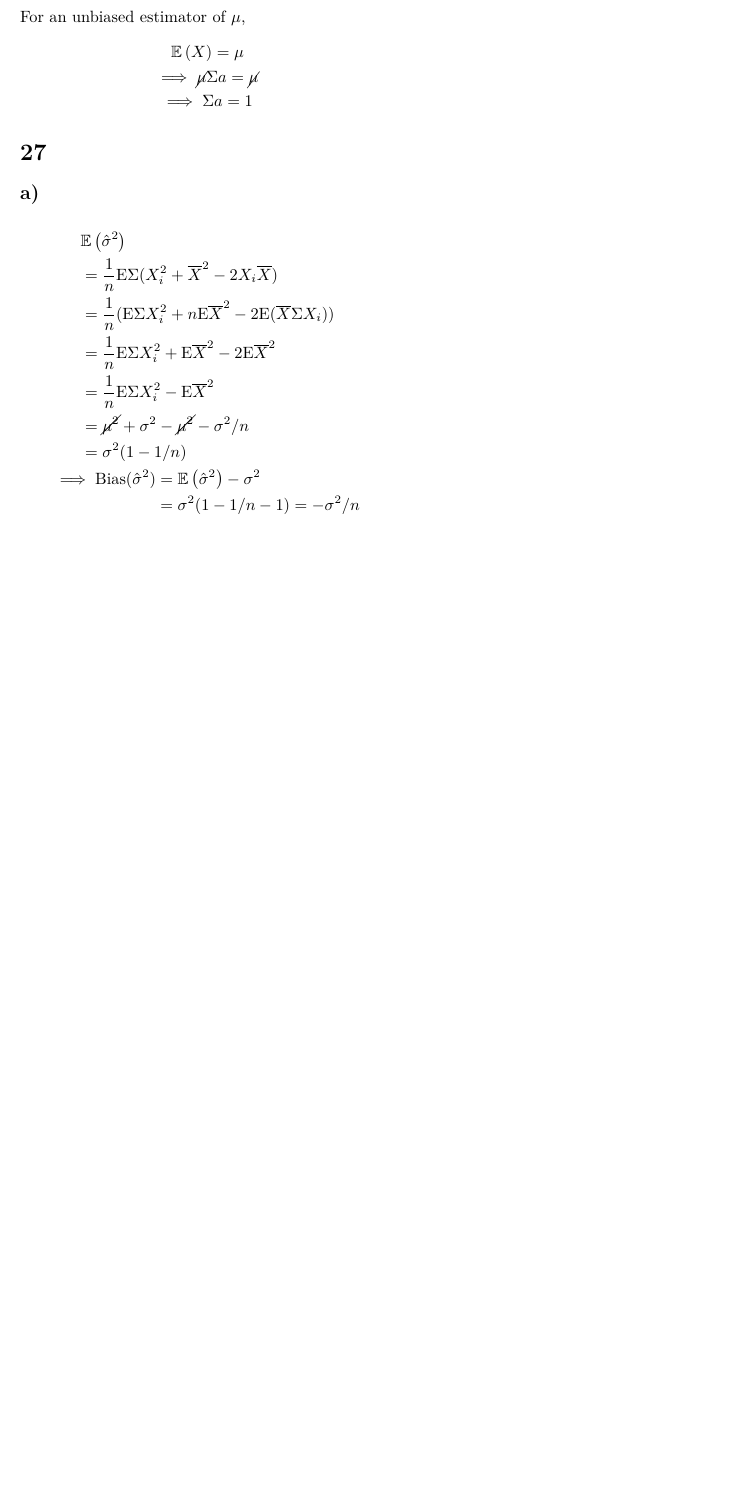
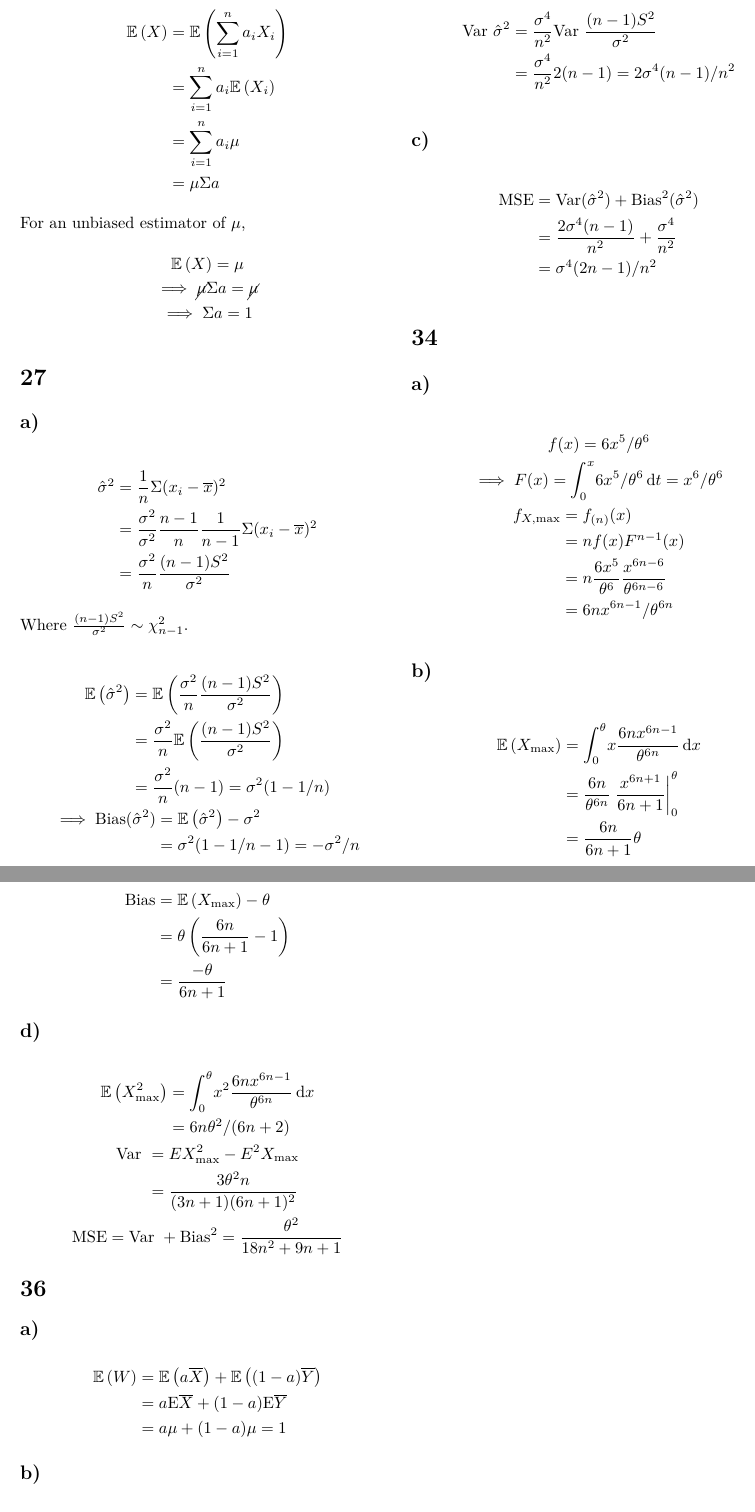
Before and after one commit to nakulj/math-308, a LaTeX problem sheet (16/assignment16.tex, which reads common.tex): part of page 4 of 4 before the commit and two parts of pages 4 and 5 of 5 after it, the two joined at a grey line, cut at the place of the change, the shorter picture padded with empty space. Compiled offline with pdfLaTeX.

Commit message:
Finished 15

```diff
--- a/16/assignment16.tex
+++ b/16/assignment16.tex
@@ -3,8 +3,10 @@
 
 \newcommand{\phat}{\ensuremath{\hat{p}}}
 \newcommand{\lhat}{\hat{\lambda}}
+%\newcommand{\max}{\mathrm{max}}
 \numberwithin{equation}{section}
 \renewcommand{\theequation}{\arabic{equation}}
+\renewcommand{\bar}[1]{\overline{#1}}
 
 \title{MATH 308 Assignment 16:\\Exercises 6.4}
 \date{April 10, 2014}
@@ -193,15 +186,19 @@ For an unbiased estimator of $\mu$,\begin{gather*}
 
 \setsection{27}
 \subsection{}
+\begin{align*}
+\hat\sigma^2&=\frac{1}{n}\Sigma(x_i-\bar x)^2\\
+&=\frac{\sigma^2}{\sigma^2}\frac{n-1}{n}\frac{1}{n-1}\Sigma(x_i-\bar x)^2\\
+&=\frac{\sigma^2}{n}\frac{(n-1)S^2}{\sigma^2}
+\end{align*}
+Where $\frac{(n-1)S^2}{\sigma^2}\sim\chi_{n-1}^2$.
+
 \begin{gather*}
 \begin{aligned}
-&\ev{\hat{\sigma}^2}\\
-&=\frac{1}{n}\e\Sigma(X_i^2+\overline X^2-2X_i\overline X)\\
-&=\frac{1}{n}(\e\Sigma X_i^2+n\e\overline X^2-2\e(\overline X\Sigma X_i))\\
-&=\frac{1}{n}\e\Sigma X_i^2+\e\overline X^2-2\e\overline X^2\\
-&=\frac{1}{n}\e\Sigma X_i^2-\e\overline X^2\\
-&=\cancel{\mu^2}+\sigma^2-\cancel{\mu^2}-\sigma^2/n\\
-&=\sigma^2(1-1/n)\\
+\ev{\hat{\sigma}^2}
+&=\ev{\frac{\sigma^2}{n}\frac{(n-1)S^2}{\sigma^2}}\\
+&=\frac{\sigma^2}{n}\ev{\frac{(n-1)S^2}{\sigma^2}}\\
+&=\frac{\sigma^2}{n}(n-1)=\sigma^2(1-1/n)
 \end{aligned}\\
 \begin{aligned}
 \implies \mathrm{Bias}(\hat\sigma^2)&=\ev{\hat\sigma^2}-\sigma^2\\
@@ -210,7 +207,71 @@ For an unbiased estimator of $\mu$,\begin{gather*}
 \end{gather*}
 
 \subsection{}
+\begin{align*}
+\var\hat\sigma^2
+&=\frac{\sigma^4}{n^2}\var\frac{(n-1)S^2}{\sigma^2}\\
+&=\frac{\sigma^4}{n^2}2(n-1)=2\sigma^4(n-1)/n^2
+\end{align*}
 
+\subsection{}\begin{align*}
+\mathrm{MSE}
+&=\mathrm{Var}(\hat\sigma^2)+\mathrm{Bias}^2(\hat\sigma^2)\\
+&=\frac{2\sigma^4(n-1)}{n^2}+\frac{\sigma^4}{n^2}\\
+&=\sigma^4(2n-1)/n^2
+\end{align*}
+\setsection{34}
 
-\setsection{34}
+\subsection{}
+\begin{gather*}
+f(x)=6x^5/\theta^6\\
+\implies F(x)=\intg{0}{x}{6x^5/\theta^6}{t}=x^6/\theta^6\\
+\begin{aligned}
+f_{X,\max}
+&= f_{(n)}(x)\\
+&=nf(x)F^{n-1}(x)\\
+&=n\frac{6x^5}{\theta^6}\frac{x^{6n-6}}{\theta^{6n-6}}\\
+&=6nx^{6n-1}/\theta^{6n}
+\end{aligned}
+\end{gather*}
+
+\subsection{}
+\begin{gather*}
+\begin{aligned}
+\ev{X_{\max}}
+&=\intg{0}{\theta}{x\frac{6nx^{6n-1}}{\theta^{6n}}}{x}\\
+&=\frac{6n}{\theta^{6n}}\left.\frac{x^{6n+1}}{6n+1}\right|_0^\theta\\
+&=\frac{6n}{6n+1}\theta
+\end{aligned}
+\end{gather*}
+
+\subsection{}
+\begin{align*}
+\bias
+&=\ev{X_{\max}}-\theta\\
+&=\theta\left(\frac{6n}{6n+1}-1\right)\\
+&=\frac{-\theta}{6n+1}
+\end{align*}
+
+\subsection{}
+\begin{gather*}
+\begin{aligned}
+\ev{X_{\max}^2}
+&=\intg{0}{\theta}{x^2\frac{6nx^{6n-1}}{\theta^{6n}}}{x}\\
+&=6n\theta^2/(6n+2)\\
+\end{aligned}\\
+\begin{aligned}
+\var&=EX_{\max}^2-E^2X_{\max}\\
+&=\frac{3 \theta ^2 n}{(3 n+1) (6 n+1)^2}\\
+\end{aligned}\\
+\mse=\var+\bias^2=\frac{\theta ^2}{18 n^2+9 n+1}
+\end{gather*}
+
 \setsection{36}
+\subsection{}\begin{align*}
+\ev{W}
+&=\ev{a\overline X}+\ev{(1-a)\overline Y}\\
+&=a\e\overline X+(1-a)\e\overline Y\\
+&=a\mu+(1-a)\mu=1
+\end{align*}
+
+\subsection{}\begin{gather*}
--- a/common.tex
+++ b/common.tex
@@ -19,6 +19,9 @@
 \newcommand{\rmd}{\mathrm{d}}
 \newcommand{\intg}[4]{\int_{#1}^{#2} \! #3 \, \rmd#4}
 \newcommand{\der}[2]{\frac{\rmd^#1}{\rmd #2^#1}}
+\newcommand{\bias}{\mathrm{Bias}}
+\newcommand{\var}[1][\text{ }]{\mathrm{Var}#1}
+\newcommand{\mse}{\mathrm{MSE}}
 
 
 %Sectioning commands
```
Also changed, not shown: 16/assignment16.pdf, 16/assignment16.tex (73 more changed lines).
